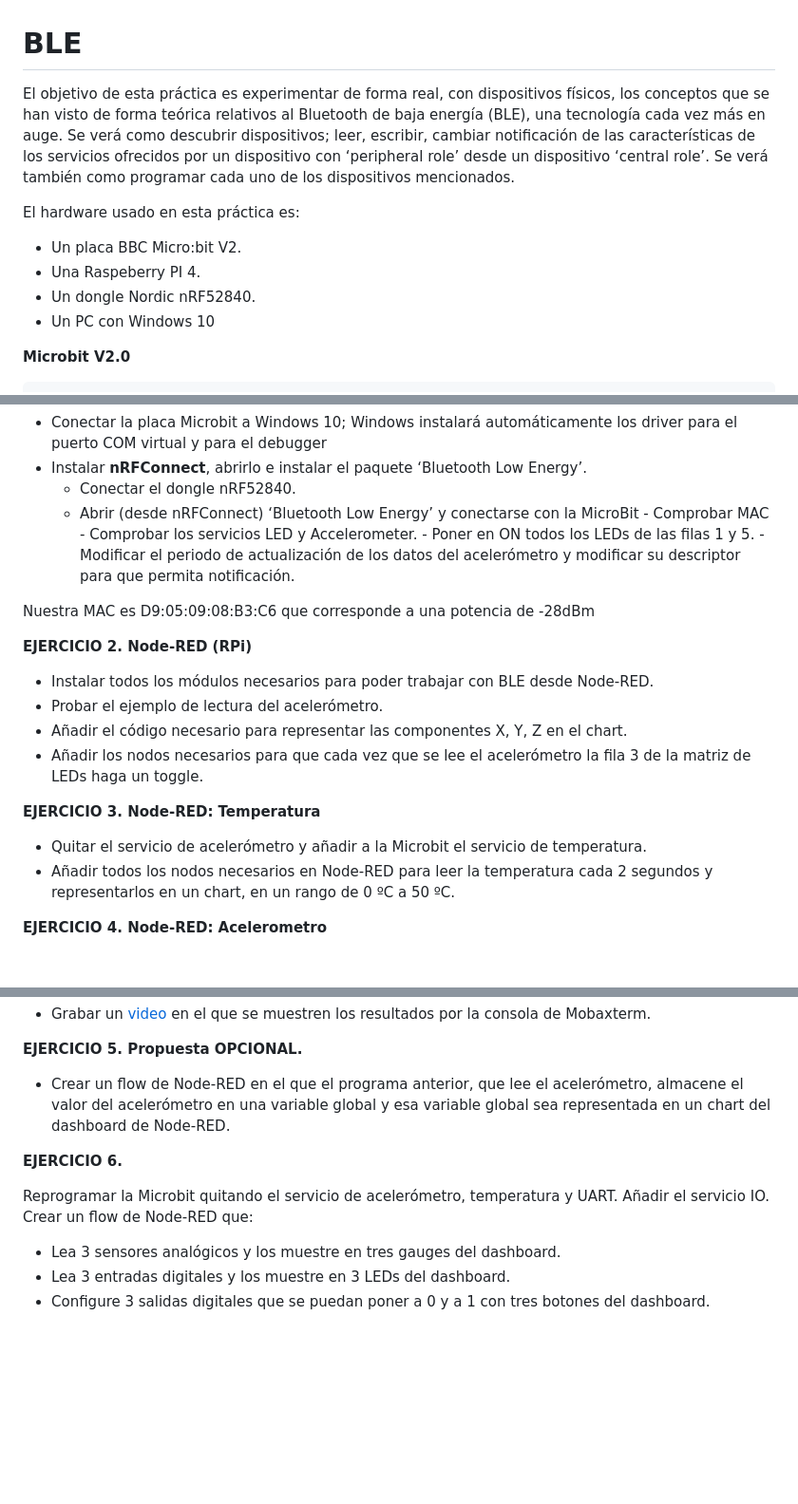
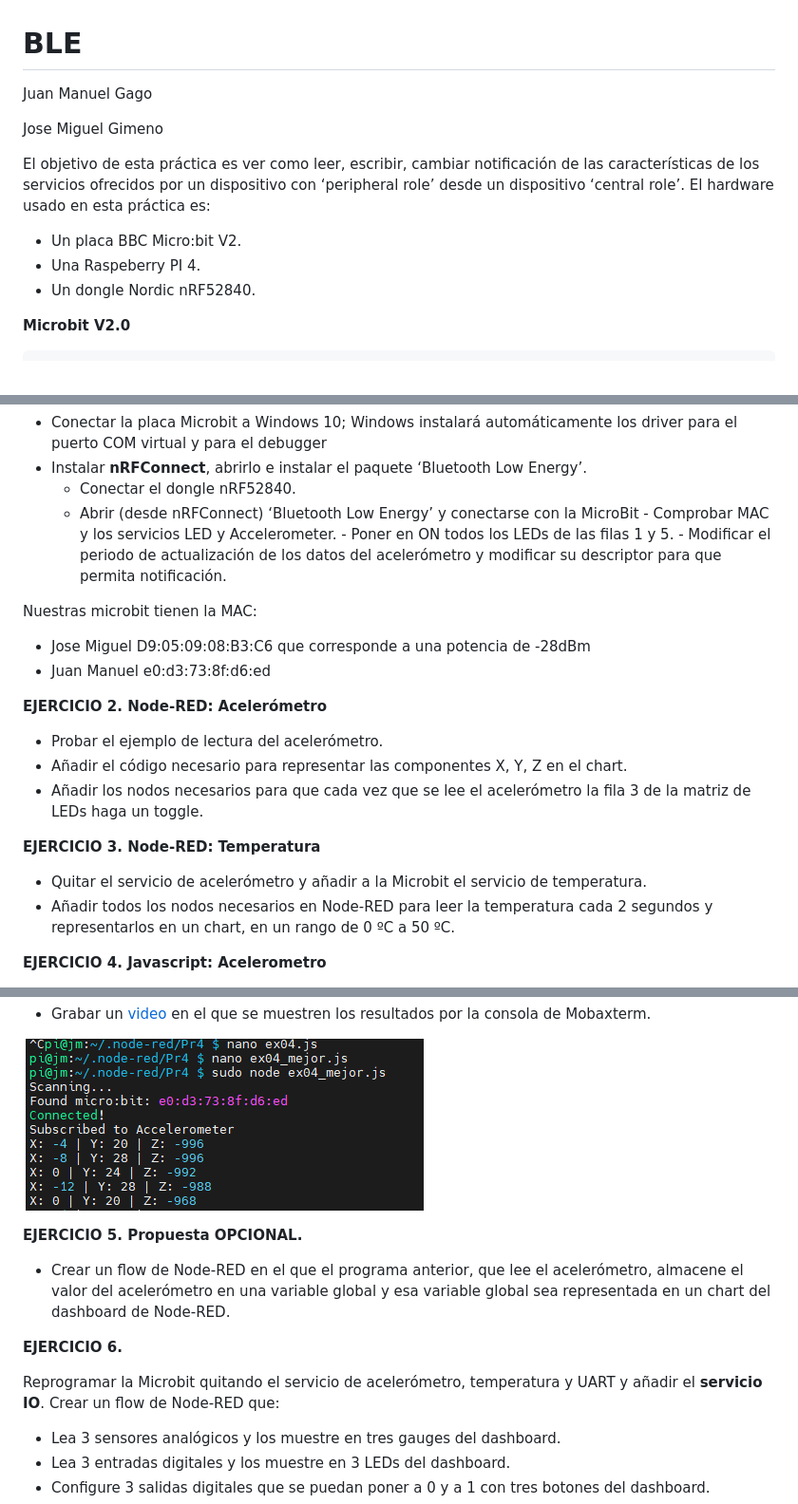
Before and after one commit to ubriquejazz/iot-uah, a Markdown page: Pr_4/readme.md, 3 parts joined by grey strips. Shown at 95% size. Drawn GitHub-style; pictures changed too: Pr_4/fig/script.PNG (added); blank space fills up the shorter version.

Commit message:
acelerometro con javascript

```diff
--- a/Pr_4/readme.md
+++ b/Pr_4/readme.md
@@ -1,13 +1,14 @@
 # BLE
 
-El objetivo de esta práctica es experimentar de forma real, con dispositivos físicos, los conceptos que se han visto de forma teórica relativos al Bluetooth de baja energía (BLE), una tecnología cada vez
-más en auge. Se verá como descubrir dispositivos; leer, escribir, cambiar notificación de las características de los servicios ofrecidos por un dispositivo con ‘peripheral role’ desde un dispositivo ‘central role’. Se verá también como programar cada uno de los dispositivos mencionados.
+Juan Manuel Gago
 
-El hardware usado en esta práctica es:
+Jose Miguel Gimeno
+
+El objetivo de esta práctica es ver como leer, escribir, cambiar notificación de las características de los servicios ofrecidos por un dispositivo con ‘peripheral role’ desde un dispositivo ‘central role’. El hardware usado en esta práctica es:
+
 - Un placa BBC Micro:bit V2.
 - Una Raspeberry PI 4.
 - Un dongle Nordic nRF52840.
-- Un PC con Windows 10
 
 **Microbit V2.0**
 
@@ -50,16 +51,17 @@ bluetooth.startMagnetometerService()
 - Instalar **nRFConnect**, abrirlo e instalar el paquete ‘Bluetooth Low Energy’.
   - Conectar el dongle nRF52840.
   - Abrir (desde nRFConnect) ‘Bluetooth Low Energy’ y conectarse con la MicroBit
-        - Comprobar MAC
-        - Comprobar los servicios LED y Accelerometer.
+        - Comprobar MAC y los servicios LED y Accelerometer.
         - Poner en ON todos los LEDs de las filas 1 y 5.
         - Modificar el periodo de actualización de los datos del acelerómetro y modificar su descriptor para que permita notificación.
 
-Nuestra MAC es D9:05:09:08:B3:C6 que corresponde a una potencia de -28dBm
+Nuestras microbit tienen la MAC:
 
-**EJERCICIO 2. Node-RED (RPi)**
+- Jose Miguel D9:05:09:08:B3:C6 que corresponde a una potencia de -28dBm
+- Juan Manuel e0:d3:73:8f:d6:ed
 
-- Instalar todos los módulos necesarios para poder trabajar con BLE desde Node-RED.
+**EJERCICIO 2. Node-RED: Acelerómetro**
+
 - Probar el ejemplo de lectura del acelerómetro.
 - Añadir el código necesario para representar las componentes X, Y, Z en el chart.
 - Añadir los nodos necesarios para que cada vez que se lee el acelerómetro la fila 3 de la matriz de LEDs haga un toggle.
@@ -69,5 +71,5 @@ Nuestra MAC es D9:05:09:08:B3:C6 que corresponde a una potencia de -28dBm
 - Quitar el servicio de acelerómetro y añadir a la Microbit el servicio de temperatura.
 - Añadir todos los nodos necesarios en Node-RED para leer la temperatura cada 2 segundos y representarlos en un chart, en un rango de 0 ºC a 50 ºC.
 
-**EJERCICIO 4. Node-RED: Acelerometro**
+**EJERCICIO 4. Javascript: Acelerometro**
 
@@ -75,4 +77,6 @@ Nuestra MAC es D9:05:09:08:B3:C6 que corresponde a una potencia de -28dBm
 - Grabar un [video](https://github.com/asciinema/asciinema) en el que se muestren los resultados por la consola de Mobaxterm.
+
+![](fig/script.PNG)
 
 **EJERCICIO 5. Propuesta OPCIONAL.**
 
@@ -80,7 +84,7 @@ Nuestra MAC es D9:05:09:08:B3:C6 que corresponde a una potencia de -28dBm
 
 **EJERCICIO 6.**
 
-Reprogramar la Microbit quitando el servicio de acelerómetro, temperatura y UART. Añadir el servicio IO. Crear un flow de Node-RED que:
+Reprogramar la Microbit quitando el servicio de acelerómetro, temperatura y UART y añadir el **servicio IO**. Crear un flow de Node-RED que:
 
 - Lea 3 sensores analógicos y los muestre en tres gauges del dashboard.
 - Lea 3 entradas digitales y los muestre en 3 LEDs del dashboard.
```
Also changed, not shown: other parts of Pr_4/readme.md (+1 -1 lines), 1 other file.
